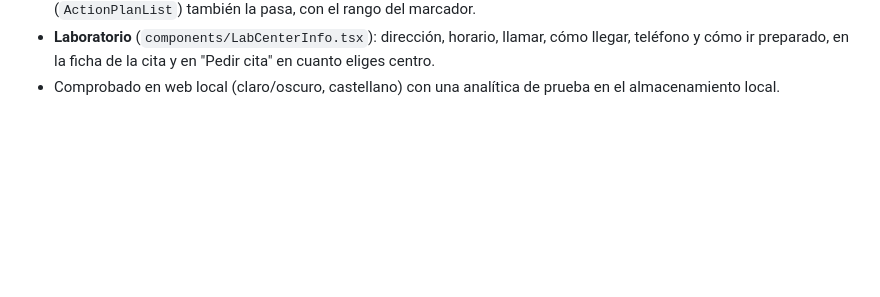
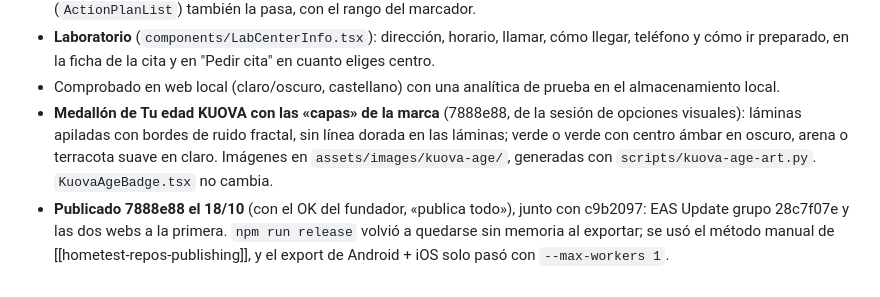
Before and after one commit to AstorAmor/HomeTest, a Markdown page: HANDOFF.md, the part around the change. GitHub-like rendering; blank space fills up the shorter version.

Commit message:
Handoff: layers badge and release of 7888e88 (EAS 28c7f07e)
Co-Authored-By: Claude Opus 5.5 <noreply@anthropic.com>

```diff
--- a/HANDOFF.md
+++ b/HANDOFF.md
@@ -999,3 +999,10 @@ ya guardan en las carpetas nuevas.
 - **Laboratorio** (`components/LabCenterInfo.tsx`): dirección, horario, llamar, cómo llegar, teléfono y cómo ir
   preparado, en la ficha de la cita y en "Pedir cita" en cuanto eliges centro.
 - Comprobado en web local (claro/oscuro, castellano) con una analítica de prueba en el almacenamiento local.
+- **Medallón de Tu edad KUOVA con las «capas» de la marca** (7888e88, de la sesión de opciones visuales): láminas
+  apiladas con bordes de ruido fractal, sin línea dorada en las láminas; verde o verde con centro ámbar en oscuro,
+  arena o terracota suave en claro. Imágenes en `assets/images/kuova-age/`, generadas con `scripts/kuova-age-art.py`.
+  `KuovaAgeBadge.tsx` no cambia.
+- **Publicado 7888e88 el 18/10** (con el OK del fundador, «publica todo»), junto con c9b2097: EAS Update grupo
+  28c7f07e y las dos webs a la primera. `npm run release` volvió a quedarse sin memoria al exportar; se usó el
+  método manual de [[hometest-repos-publishing]], y el export de Android + iOS solo pasó con `--max-workers 1`.
```
